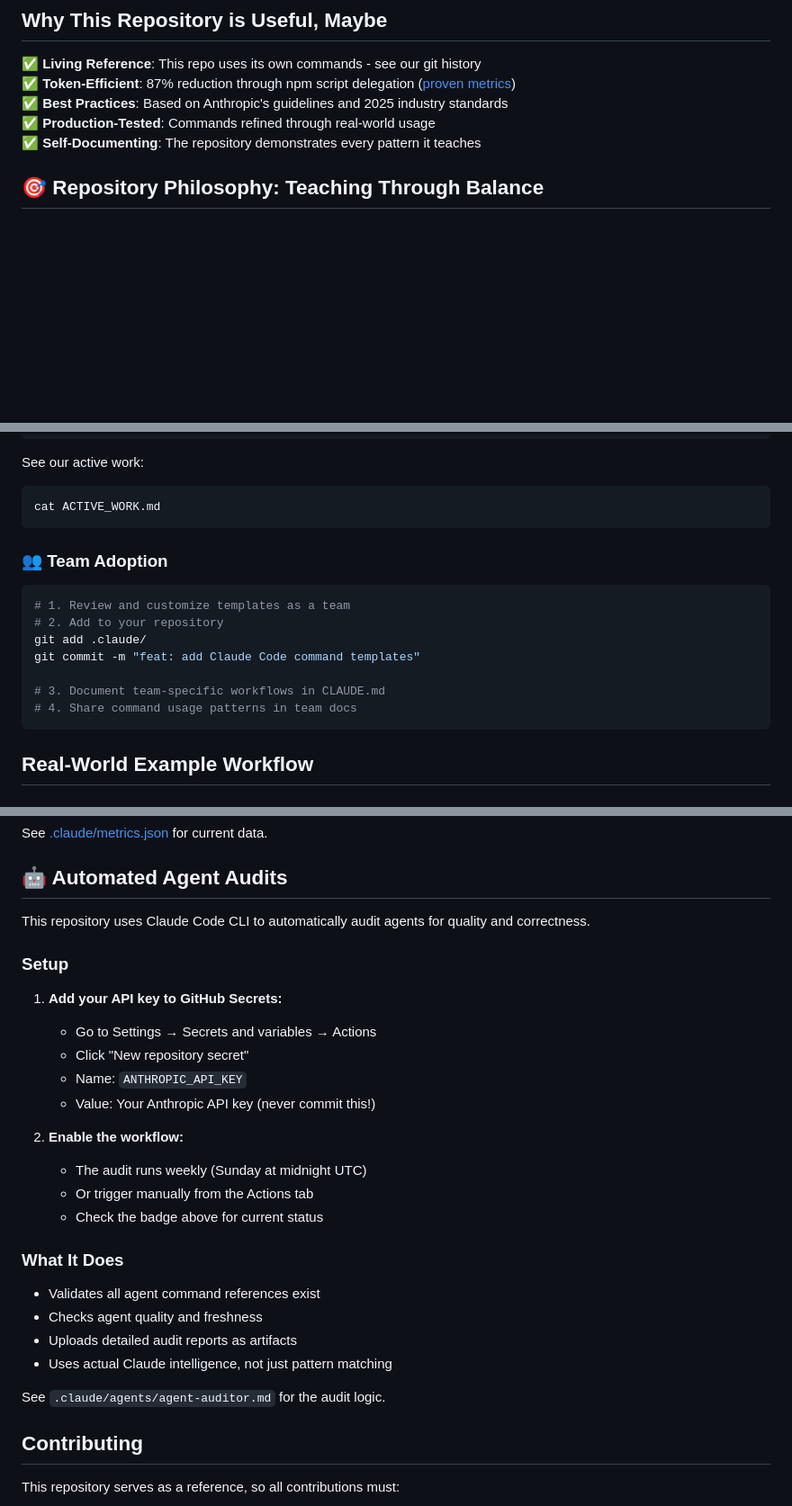
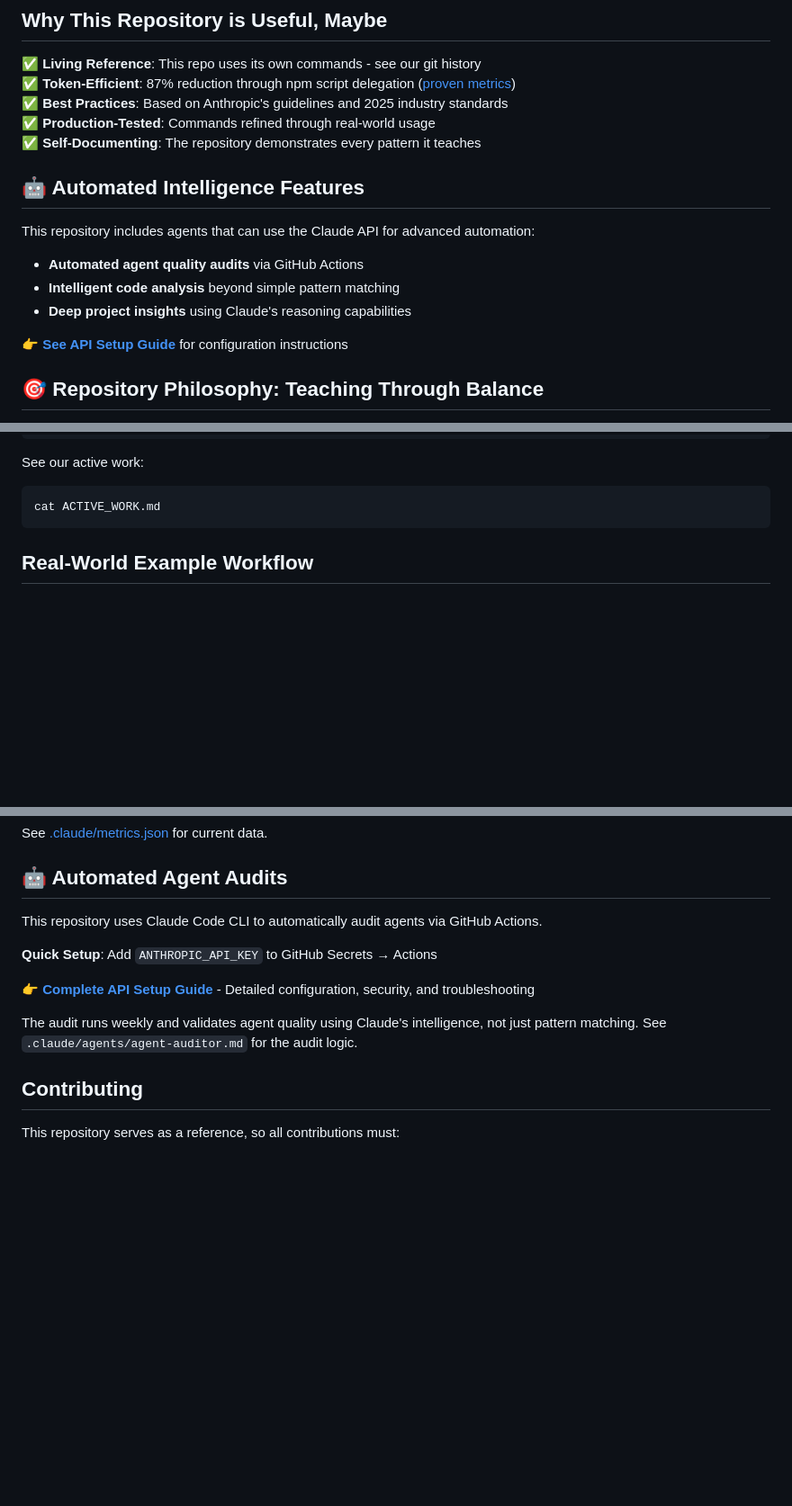
Before and after one commit to jflournoy/phd-unemployment-model, a Markdown page: README.md, 3 parts joined by grey strips. Shown at 90% size. Drawn GitHub-style; blank space fills up the shorter version.

````diff
--- a/README.md
+++ b/README.md
@@ -50,6 +50,15 @@ cd my-project
 ✅ **Best Practices**: Based on Anthropic's guidelines and 2025 industry standards
 ✅ **Production-Tested**: Commands refined through real-world usage
 ✅ **Self-Documenting**: The repository demonstrates every pattern it teaches
+
+## 🤖 Automated Intelligence Features
+
+This repository includes agents that can use the Claude API for advanced automation:
+- **Automated agent quality audits** via GitHub Actions
+- **Intelligent code analysis** beyond simple pattern matching
+- **Deep project insights** using Claude's reasoning capabilities
+
+👉 **[See API Setup Guide](docs/API_SETUP.md)** for configuration instructions
 
 ## 🎯 Repository Philosophy: Teaching Through Balance
 
@@ -206,18 +211,6 @@ Check our project health:
 See our active work:
 ```bash
 cat ACTIVE_WORK.md
-```
-
-### 👥 Team Adoption
-
-```bash
-# 1. Review and customize templates as a team
-# 2. Add to your repository
-git add .claude/
-git commit -m "feat: add Claude Code command templates"
-
-# 3. Document team-specific workflows in CLAUDE.md
-# 4. Share command usage patterns in team docs
 ```
 
 ## Real-World Example Workflow
@@ -444,27 +437,13 @@ See [.claude/metrics.json](.claude/metrics.json) for current data.
 
 ## 🤖 Automated Agent Audits
 
-This repository uses Claude Code CLI to automatically audit agents for quality and correctness.
+This repository uses Claude Code CLI to automatically audit agents via GitHub Actions.
 
-### Setup
-1. **Add your API key to GitHub Secrets:**
-   - Go to Settings → Secrets and variables → Actions
-   - Click "New repository secret"
-   - Name: `ANTHROPIC_API_KEY`
-   - Value: Your Anthropic API key (never commit this!)
+**Quick Setup**: Add `ANTHROPIC_API_KEY` to GitHub Secrets → Actions
 
-2. **Enable the workflow:**
-   - The audit runs weekly (Sunday at midnight UTC)
-   - Or trigger manually from the Actions tab
-   - Check the badge above for current status
+👉 **[Complete API Setup Guide](docs/API_SETUP.md)** - Detailed configuration, security, and troubleshooting
 
-### What It Does
-- Validates all agent command references exist
-- Checks agent quality and freshness
-- Uploads detailed audit reports as artifacts
-- Uses actual Claude intelligence, not just pattern matching
-
-See `.claude/agents/agent-auditor.md` for the audit logic.
+The audit runs weekly and validates agent quality using Claude's intelligence, not just pattern matching. See `.claude/agents/agent-auditor.md` for the audit logic.
 
 ## Contributing
 
````
Also changed, not shown: other parts of README.md (+2 -6 lines), docs/API_SETUP.md (added, +183 -0 lines).
